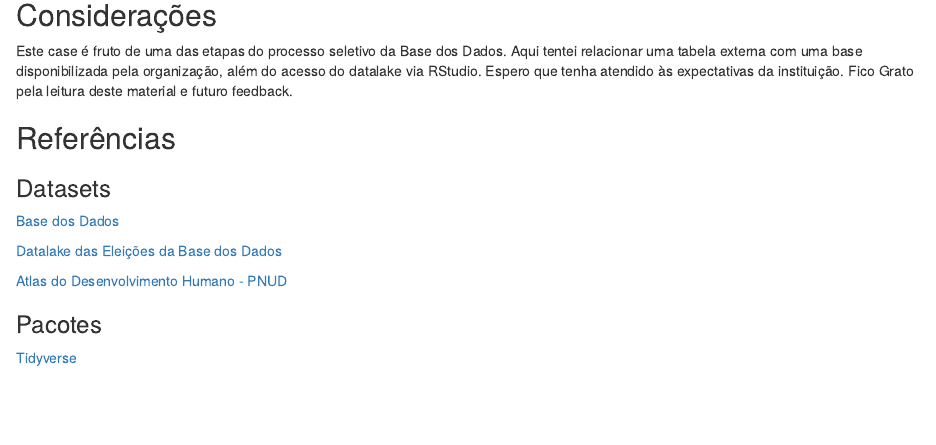
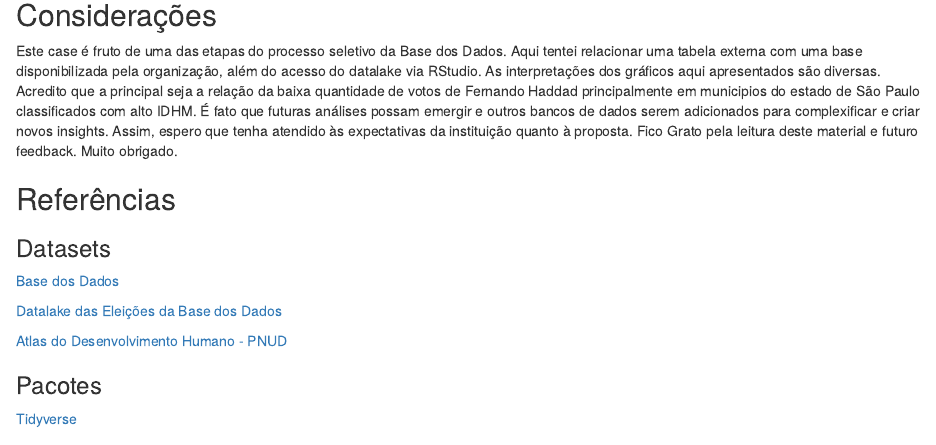
Before and after one commit to gustavoalcantara/bd_eleicoes, an R Markdown document (index.Rmd): the page in a window 1100 px wide, from 2220 px down. Rendered offline with R 4.5, knitr and Pandoc, with nearby package versions; drawn as R Markdown's standard HTML page in place of the format the file asks for; some code elsewhere in the file could not run offline.

Commit message:
atualizacao_3-3_consideracoes

````diff
--- a/index.Rmd
+++ b/index.Rmd
@@ -135,7 +135,10 @@ dplyr::filter(dadoseidhm,
 ```
 
 ## Considerações
-Este case é fruto de uma das etapas do processo seletivo da Base dos Dados. Aqui tentei relacionar uma tabela externa com uma base disponibilizada pela organização, além do acesso do datalake via RStudio. Espero que tenha atendido às expectativas da instituição. Fico Grato pela leitura deste material e futuro feedback.
+Este case é fruto de uma das etapas do processo seletivo da Base dos Dados. Aqui tentei relacionar uma tabela externa com uma base disponibilizada pela organização, além do acesso do datalake via RStudio. As interpretações dos gráficos aqui apresentados são diversas. Acredito que a principal seja a relação da baixa quantidade de votos de Fernando Haddad principalmente em municipios do estado de São Paulo classificados com alto IDHM. É fato que futuras análises possam emergir e outros bancos de dados serem adicionados para complexificar e criar novos insights.
+Assim, espero que tenha atendido às expectativas da instituição quanto à proposta. Fico Grato pela leitura deste material e futuro feedback.
+Muito obrigado.
+
 
 ## Referências
 ### Datasets
````
Also changed, not shown: index.html.
